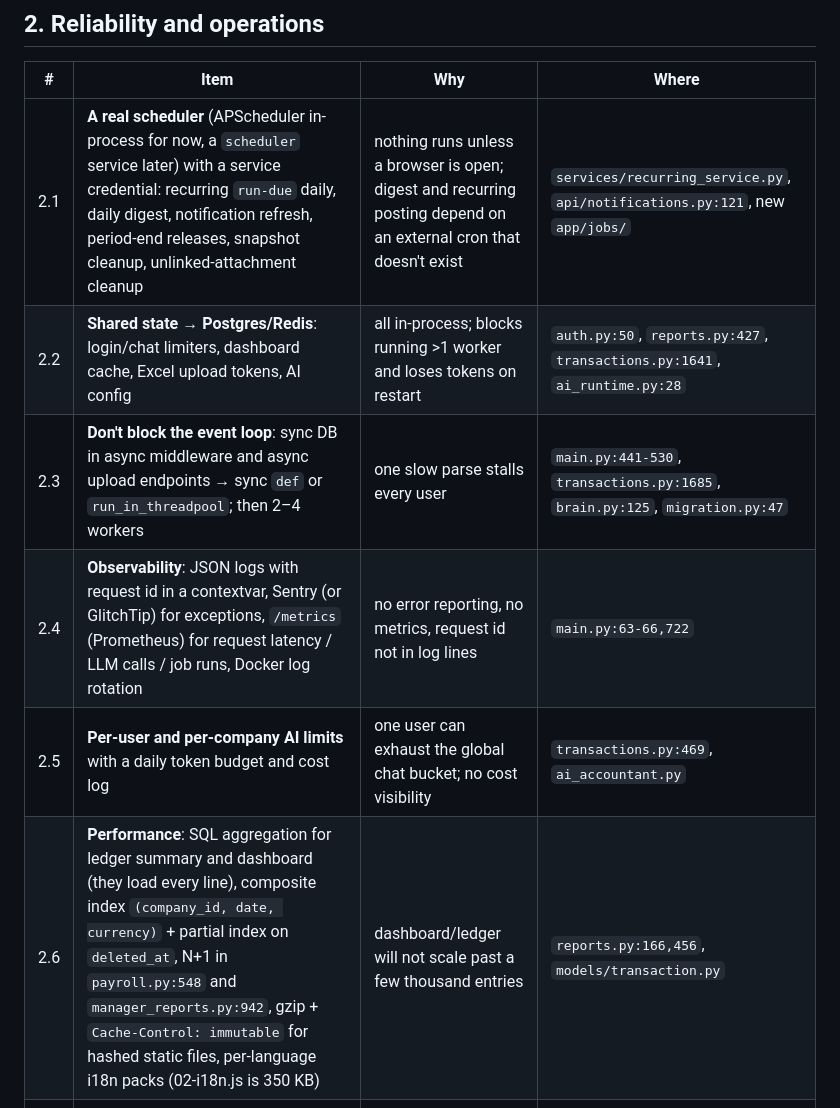
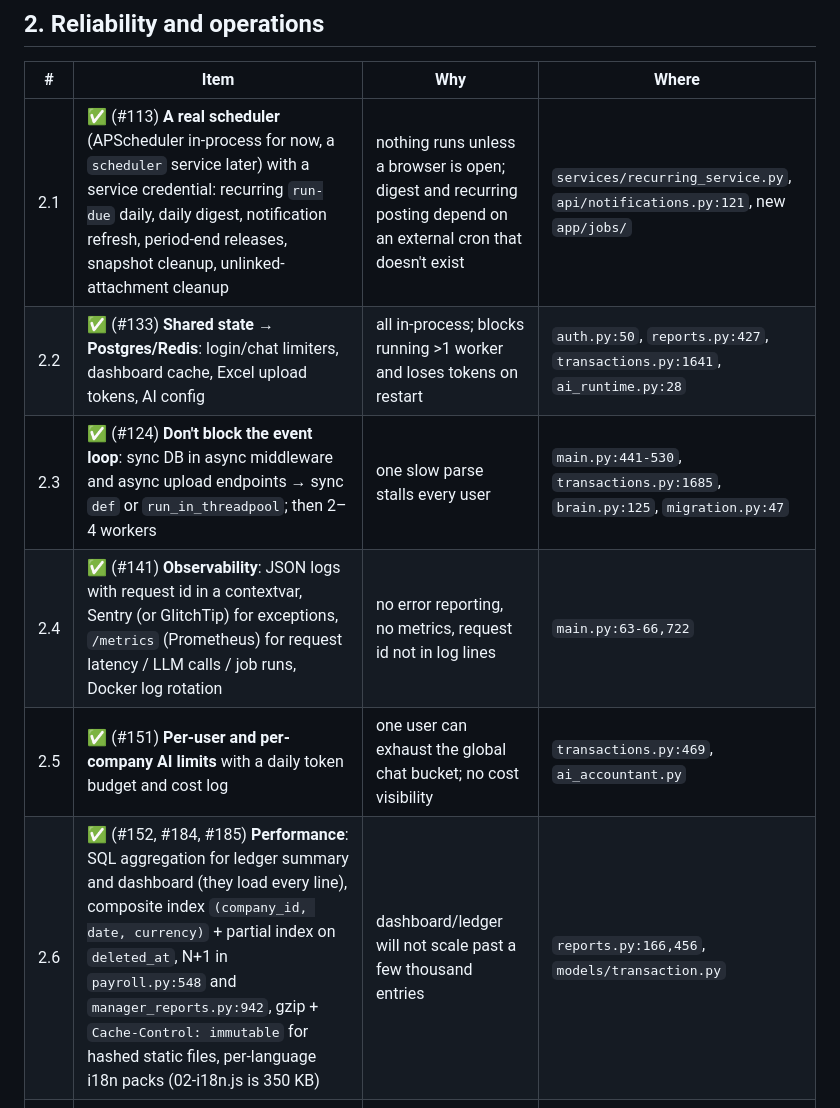
Before and after one commit to masein/accounting-assistant-web, a Markdown page: docs/ROADMAP_2026-09.md, the part around one of its changes. GitHub-like rendering.

```diff
--- a/docs/ROADMAP_2026-09.md
+++ b/docs/ROADMAP_2026-09.md
@@ -646,12 +646,12 @@ owner pages and the Persian invoices page; any JS exception or 5xx fails.
 
 | # | Item | Why | Where |
 |---|---|---|---|
-| 2.1 | **A real scheduler** (APScheduler in-process for now, a `scheduler` service later) with a service credential: recurring `run-due` daily, daily digest, notification refresh, period-end releases, snapshot cleanup, unlinked-attachment cleanup | nothing runs unless a browser is open; digest and recurring posting depend on an external cron that doesn't exist | `services/recurring_service.py`, `api/notifications.py:121`, new `app/jobs/` |
-| 2.2 | **Shared state → Postgres/Redis**: login/chat limiters, dashboard cache, Excel upload tokens, AI config | all in-process; blocks running >1 worker and loses tokens on restart | `auth.py:50`, `reports.py:427`, `transactions.py:1641`, `ai_runtime.py:28` |
-| 2.3 | **Don't block the event loop**: sync DB in async middleware and async upload endpoints → sync `def` or `run_in_threadpool`; then 2–4 workers | one slow parse stalls every user | `main.py:441-530`, `transactions.py:1685`, `brain.py:125`, `migration.py:47` |
-| 2.4 | **Observability**: JSON logs with request id in a contextvar, Sentry (or GlitchTip) for exceptions, `/metrics` (Prometheus) for request latency / LLM calls / job runs, Docker log rotation | no error reporting, no metrics, request id not in log lines | `main.py:63-66,722` |
-| 2.5 | **Per-user and per-company AI limits** with a daily token budget and cost log | one user can exhaust the global chat bucket; no cost visibility | `transactions.py:469`, `ai_accountant.py` |
-| 2.6 | **Performance**: SQL aggregation for ledger summary and dashboard (they load every line), composite index `(company_id, date, currency)` + partial index on `deleted_at`, N+1 in `payroll.py:548` and `manager_reports.py:942`, gzip + `Cache-Control: immutable` for hashed static files, per-language i18n packs (02-i18n.js is 350 KB) | dashboard/ledger will not scale past a few thousand entries | `reports.py:166,456`, `models/transaction.py` |
+| 2.1 | ✅ (#113) **A real scheduler** (APScheduler in-process for now, a `scheduler` service later) with a service credential: recurring `run-due` daily, daily digest, notification refresh, period-end releases, snapshot cleanup, unlinked-attachment cleanup | nothing runs unless a browser is open; digest and recurring posting depend on an external cron that doesn't exist | `services/recurring_service.py`, `api/notifications.py:121`, new `app/jobs/` |
+| 2.2 | ✅ (#133) **Shared state → Postgres/Redis**: login/chat limiters, dashboard cache, Excel upload tokens, AI config | all in-process; blocks running >1 worker and loses tokens on restart | `auth.py:50`, `reports.py:427`, `transactions.py:1641`, `ai_runtime.py:28` |
+| 2.3 | ✅ (#124) **Don't block the event loop**: sync DB in async middleware and async upload endpoints → sync `def` or `run_in_threadpool`; then 2–4 workers | one slow parse stalls every user | `main.py:441-530`, `transactions.py:1685`, `brain.py:125`, `migration.py:47` |
+| 2.4 | ✅ (#141) **Observability**: JSON logs with request id in a contextvar, Sentry (or GlitchTip) for exceptions, `/metrics` (Prometheus) for request latency / LLM calls / job runs, Docker log rotation | no error reporting, no metrics, request id not in log lines | `main.py:63-66,722` |
+| 2.5 | ✅ (#151) **Per-user and per-company AI limits** with a daily token budget and cost log | one user can exhaust the global chat bucket; no cost visibility | `transactions.py:469`, `ai_accountant.py` |
+| 2.6 | ✅ (#152, #184, #185) **Performance**: SQL aggregation for ledger summary and dashboard (they load every line), composite index `(company_id, date, currency)` + partial index on `deleted_at`, N+1 in `payroll.py:548` and `manager_reports.py:942`, gzip + `Cache-Control: immutable` for hashed static files, per-language i18n packs (02-i18n.js is 350 KB) | dashboard/ledger will not scale past a few thousand entries | `reports.py:166,456`, `models/transaction.py` |
 | 2.7 | ✅ (2026-09-28) Dependency lock file with hashes (uv/pip-tools); raise `pypdf<5` cap; `offline-deploy.sh` must use the prod compose and exclude `*.dump`, `*.tgz` | prod and dev differ; a local DB dump could ship inside the image | `requirements.txt`, `.dockerignore`, `scripts/offline-deploy.sh` |
 
 ## 3. Compliance features (market entry blockers)
```
Also changed, not shown: other parts of docs/ROADMAP_2026-09.md (+29 -29 lines).
